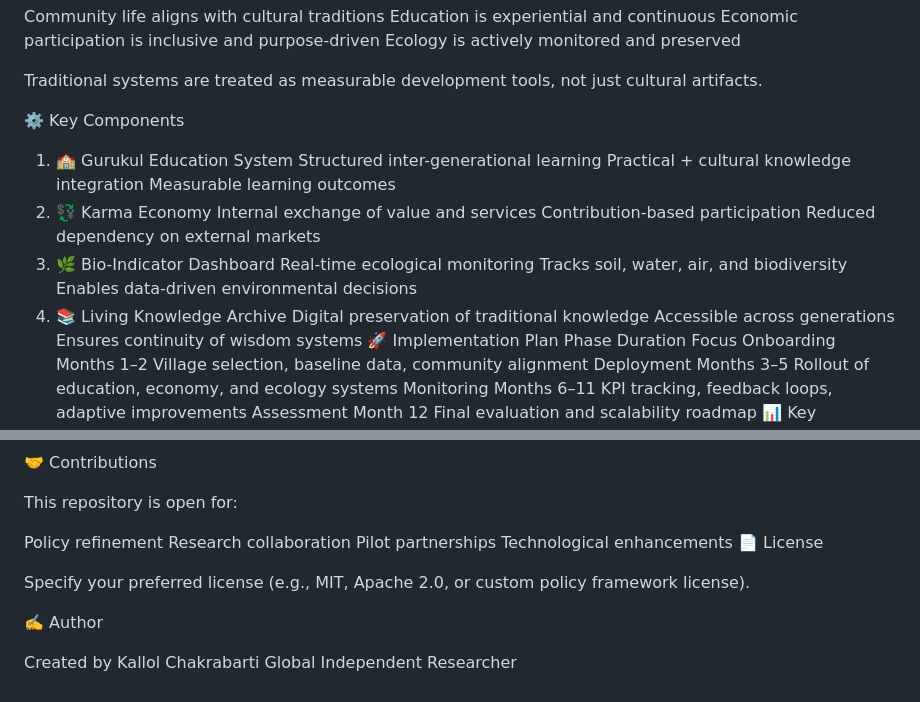
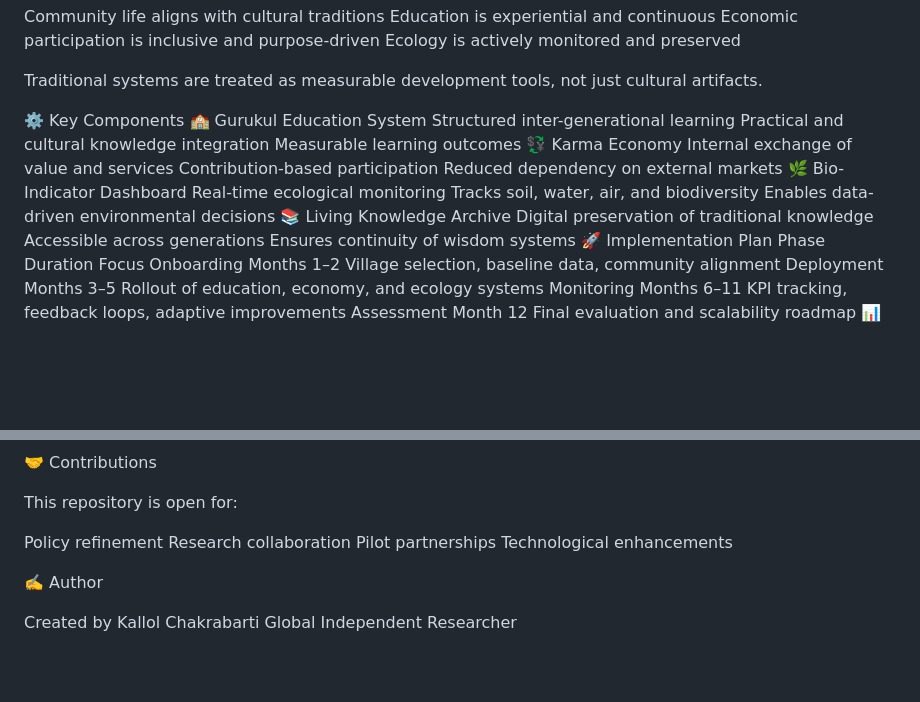
Before and after one commit to HelixOriginator/green-shield-sanatani-village-model, a Markdown page: README.md, 2 parts joined by grey strips. Rendered like a GitHub page; blank space fills up the shorter version.

Commit message:
Fix formatting and grammar in README.md
Correct formatting and grammatical issues in the README.

```diff
--- a/README.md
+++ b/README.md
@@ -25,19 +25,19 @@ Ecology is actively monitored and preserved
 Traditional systems are treated as measurable development tools, not just cultural artifacts.
 
 ⚙️ Key Components
-1. 🏫 Gurukul Education System
+🏫 Gurukul Education System
 Structured inter-generational learning
-Practical + cultural knowledge integration
+Practical and cultural knowledge integration
 Measurable learning outcomes
-2. 💱 Karma Economy
+💱 Karma Economy
 Internal exchange of value and services
 Contribution-based participation
 Reduced dependency on external markets
-3. 🌿 Bio-Indicator Dashboard
+🌿 Bio-Indicator Dashboard
 Real-time ecological monitoring
 Tracks soil, water, air, and biodiversity
 Enables data-driven environmental decisions
-4. 📚 Living Knowledge Archive
+📚 Living Knowledge Archive
 Digital preservation of traditional knowledge
 Accessible across generations
 Ensures continuity of wisdom systems
@@ -89,9 +89,7 @@ Policy refinement
 Research collaboration
 Pilot partnerships
 Technological enhancements
-📄 License
 
-Specify your preferred license (e.g., MIT, Apache 2.0, or custom policy framework license).
 
 ✍️ Author
 
```
